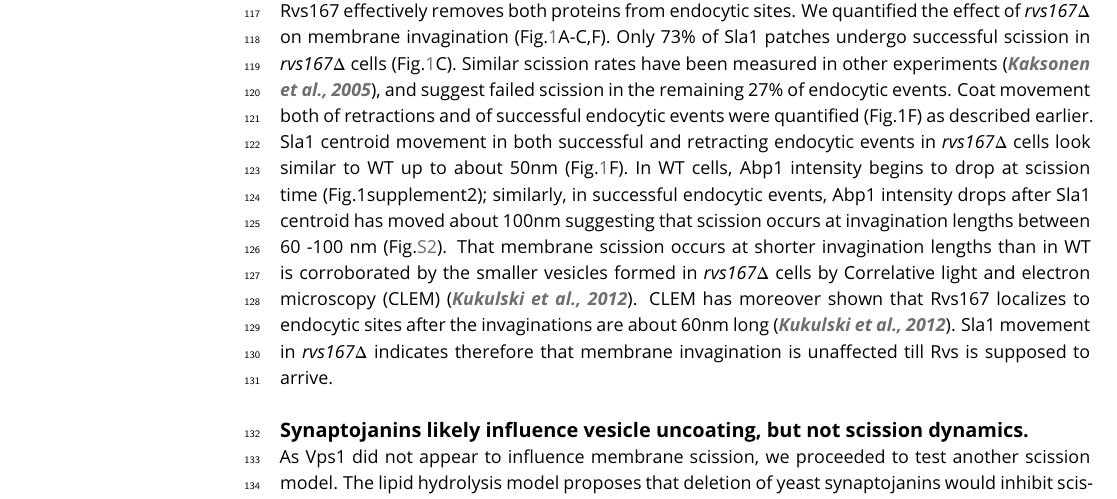
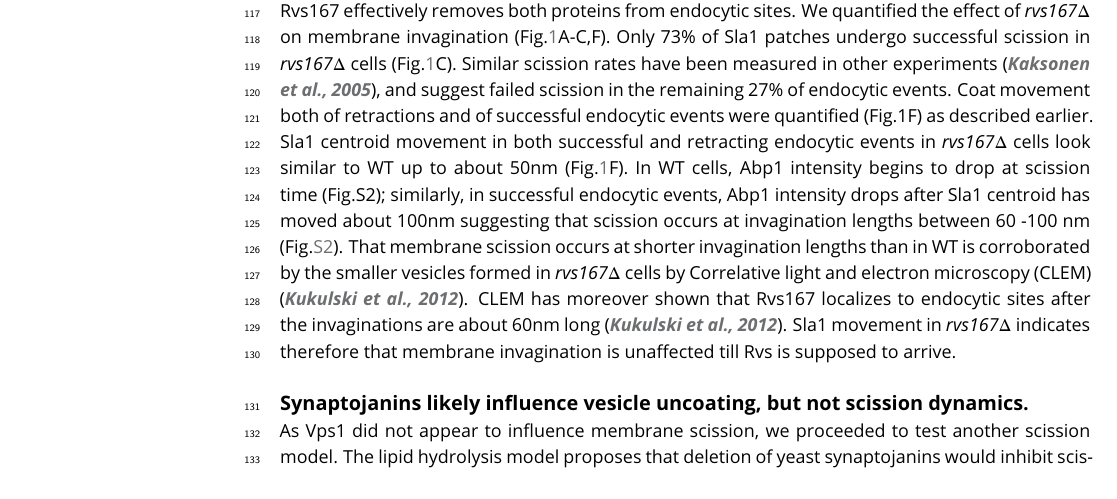
Before and after one commit to deepikaamenon/scission_paper, a LaTeX document (main.tex): part of page 4 of 21, cut so that both start at the same text. Compiled offline with pdfLaTeX.

Commit message:
txs auto checkin

```diff
--- a/main.tex
+++ b/main.tex
@@ -99,7 +99,7 @@ The total movement of the endocytic coat (Fig.\ref{vps}D,E) gives an indication
 Centroid tracking has shown that the number of molecules of Rvs167 peaks at the time of  scission, and is followed by a rapid loss of fluorescent intensity, simultaneous with a sharp jump of the centroid into the cytoplasm \citep{Picco2015}. This jump, also seen in Rvs167-GFP kymographs (Fig.\ref{vps}B), is interpreted as loss of protein on the membrane tube, causing an apparent spatial jump to the protein localized at the base of the newly formed vesicle. Kymographs of Rvs167-GFP (Fig.1B), as well as Rvs167 centroid tracking (Fig.\ref{vps}E) in Vps1 deleted cells showed the same jump as in WT.
 
 ~\\
-The Rvs complex is composed of Rvs161 and Rvs167 dimers (Boeke et al. 2014) so deletion of Rvs167 effectively removes both proteins from endocytic sites. We quantified the effect of \textit{rvs167$\Delta$}  on membrane invagination (Fig.\ref{vps}A-C,F). Only 73\% of Sla1 patches undergo successful scission in \textit{rvs167$\Delta$}  cells (Fig.\ref{vps}C). Similar scission rates have been measured in other experiments \citep{Kaksonen2005}, and suggest failed scission in the remaining 27\% of endocytic events. Coat movement both of retractions and of successful endocytic events were quantified (Fig.1F) as described earlier. Sla1 centroid movement in both successful and retracting endocytic events in \textit{rvs167$\Delta$}  cells look similar to WT up to about 50nm (Fig.\ref{vps}F). In WT cells, Abp1 intensity begins to drop at scission time (Fig.1supplement2); similarly, in successful endocytic events, Abp1 intensity drops after Sla1 centroid has moved about 100nm suggesting that scission occurs at invagination lengths between 60 -100 nm (Fig.\ref{wt_alignment}). That membrane scission occurs at shorter invagination lengths than in WT is corroborated  by the smaller vesicles formed in \textit{rvs167$\Delta$}  cells by Correlative light and electron microscopy (CLEM) \citep{Kukulski2012}. CLEM has moreover shown that Rvs167 localizes to endocytic sites after the invaginations are about 60nm long \citep{Kukulski2012}. Sla1 movement in \textit{rvs167$\Delta$} indicates therefore that membrane invagination is unaffected till Rvs is supposed to arrive.
+The Rvs complex is composed of Rvs161 and Rvs167 dimers (Boeke et al. 2014) so deletion of Rvs167 effectively removes both proteins from endocytic sites. We quantified the effect of \textit{rvs167$\Delta$}  on membrane invagination (Fig.\ref{vps}A-C,F). Only 73\% of Sla1 patches undergo successful scission in \textit{rvs167$\Delta$}  cells (Fig.\ref{vps}C). Similar scission rates have been measured in other experiments \citep{Kaksonen2005}, and suggest failed scission in the remaining 27\% of endocytic events. Coat movement both of retractions and of successful endocytic events were quantified (Fig.1F) as described earlier. Sla1 centroid movement in both successful and retracting endocytic events in \textit{rvs167$\Delta$}  cells look similar to WT up to about 50nm (Fig.\ref{vps}F). In WT cells, Abp1 intensity begins to drop at scission time (Fig.\ref*{wt_alignment}); similarly, in successful endocytic events, Abp1 intensity drops after Sla1 centroid has moved about 100nm suggesting that scission occurs at invagination lengths between 60 -100 nm (Fig.\ref{wt_alignment}). That membrane scission occurs at shorter invagination lengths than in WT is corroborated  by the smaller vesicles formed in \textit{rvs167$\Delta$}  cells by Correlative light and electron microscopy (CLEM) \citep{Kukulski2012}. CLEM has moreover shown that Rvs167 localizes to endocytic sites after the invaginations are about 60nm long \citep{Kukulski2012}. Sla1 movement in \textit{rvs167$\Delta$} indicates therefore that membrane invagination is unaffected till Rvs is supposed to arrive.
 
 
 %DISCUSSION?
```
